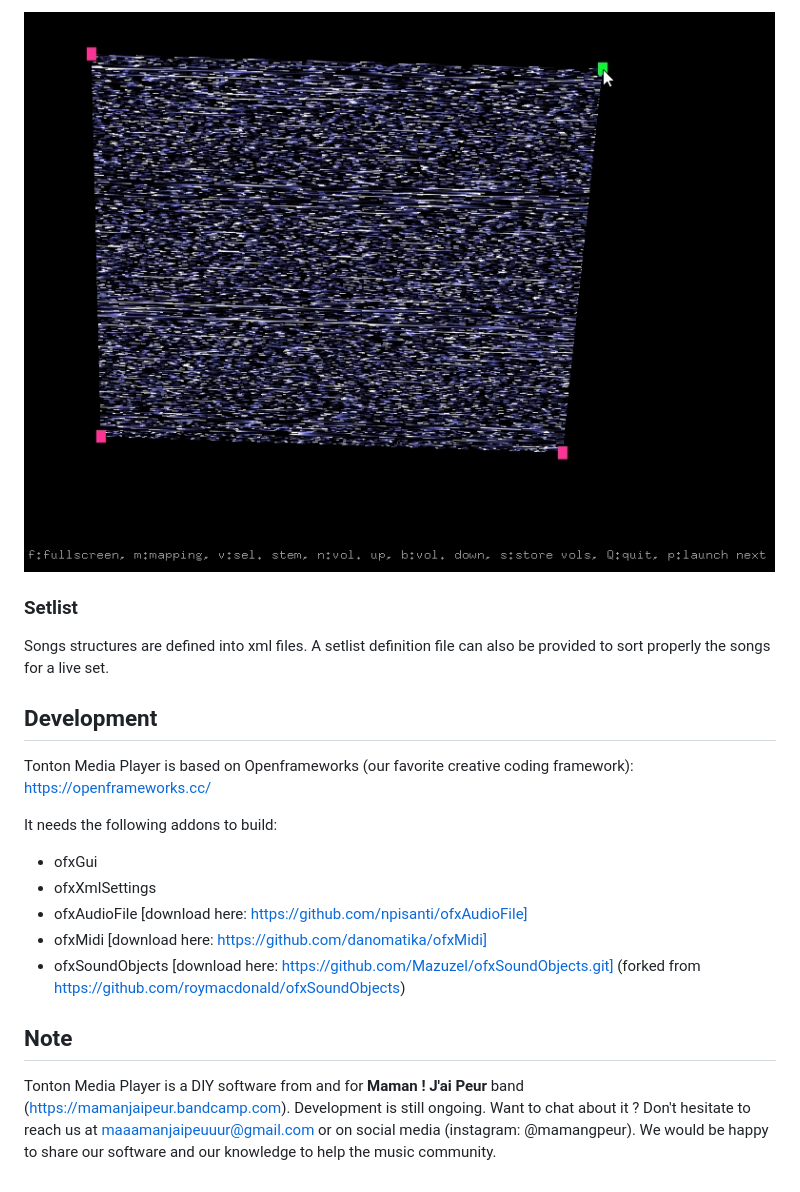
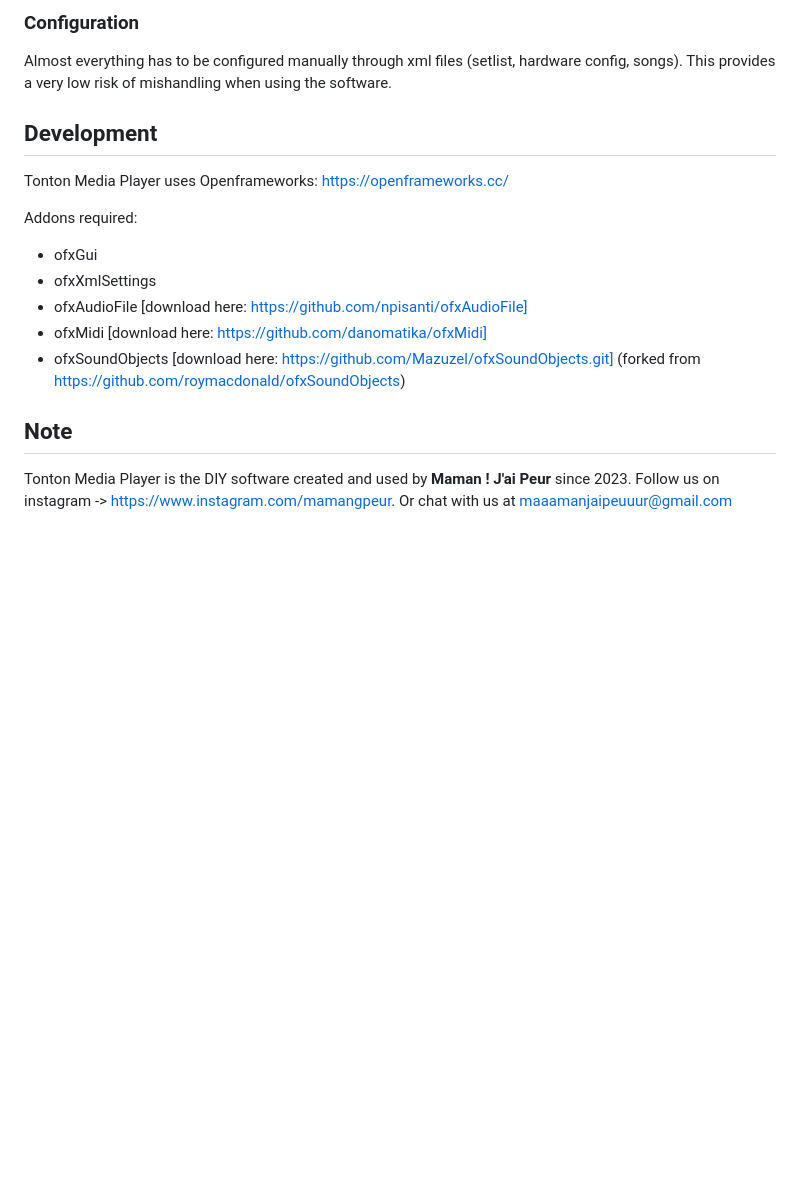
Before and after one commit to Mazuzel/tontonMediaPlayer, a Markdown page: README.md, the part around the change printed below. Drawn GitHub-style; pictures changed too: demo/mapping_mode.jpg (deleted); blank space fills up the shorter version.

```diff
--- a/README.md
+++ b/README.md
@@ -24,13 +18,11 @@ Pressing 'm' enters mapping mode where you can drag and drop the mapping nodes.
 
-![](demo/mapping_mode.jpg)
-
-### Setlist
-Songs structures are defined into xml files. A setlist definition file can also be provided to sort properly the songs for a live set.
+### Configuration
+Almost everything has to be configured manually through xml files (setlist, hardware config, songs). This provides a very low risk of mishandling when using the software.
 
 ## Development
-Tonton Media Player is based on Openframeworks (our favorite creative coding framework): https://openframeworks.cc/
+Tonton Media Player uses Openframeworks: https://openframeworks.cc/
 
-It needs the following addons to build:
+Addons required:
 * ofxGui
 * ofxXmlSettings
 * ofxAudioFile [download here: https://github.com/npisanti/ofxAudioFile]
@@ -38,4 +30,6 @@ It needs the following addons to build:
 * ofxSoundObjects [download here: https://github.com/Mazuzel/ofxSoundObjects.git] (forked from https://github.com/roymacdonald/ofxSoundObjects)
 
 ## Note
-Tonton Media Player is a DIY software from and for **Maman ! J'ai Peur** band (https://mamanjaipeur.bandcamp.com). Development is still ongoing. Want to chat about it ? Don't hesitate to reach us at maaamanjaipeuuur@gmail.com or on social media (instagram: @mamangpeur). We would be happy to share our software and our knowledge to help the music community.
+Tonton Media Player is the DIY software created and used by **Maman ! J'ai Peur** since 2023.
+Follow us on instagram -> https://www.instagram.com/mamangpeur.
+Or chat with us at maaamanjaipeuuur@gmail.com
```
Also changed, not shown: other parts of README.md (+9 -15 lines), demo/main.jpg (deleted), demo/main.png (added), demo/mapping.png (added).
